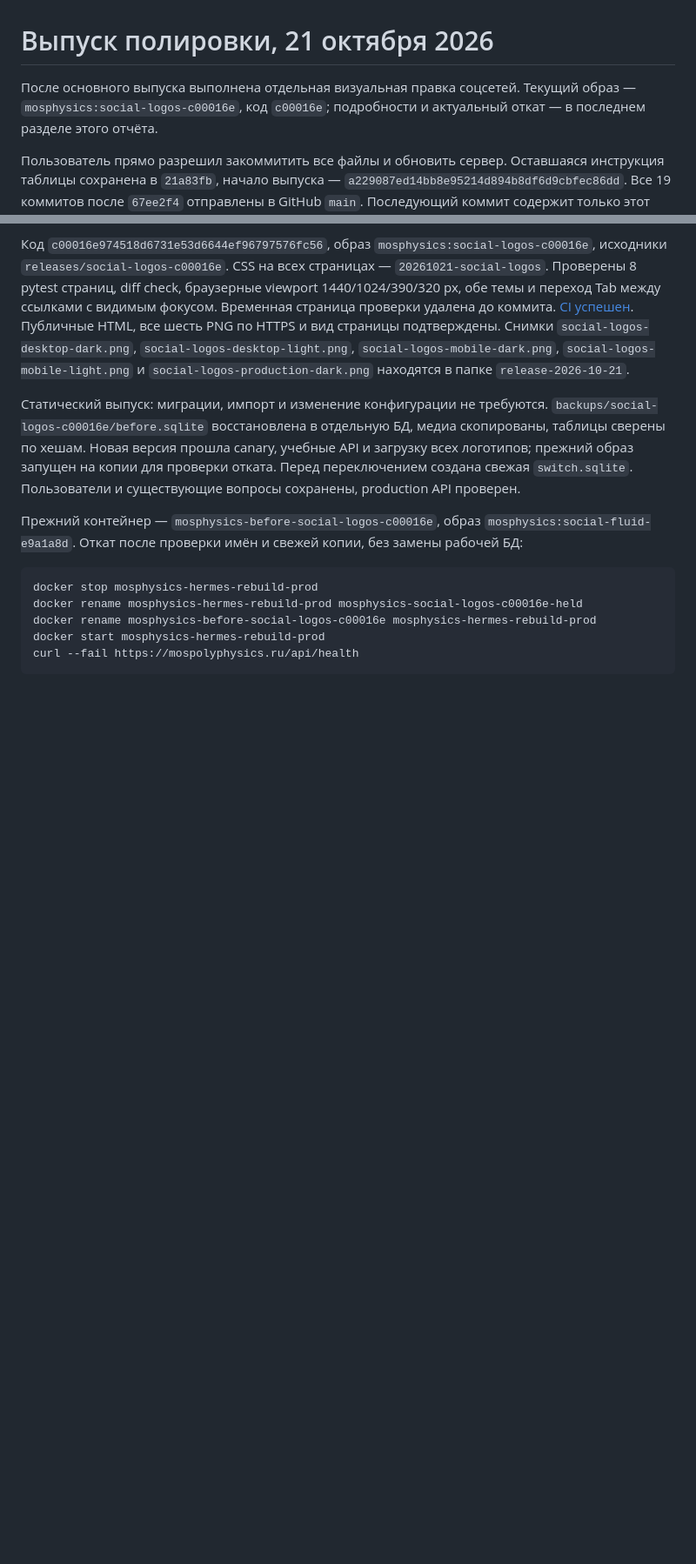
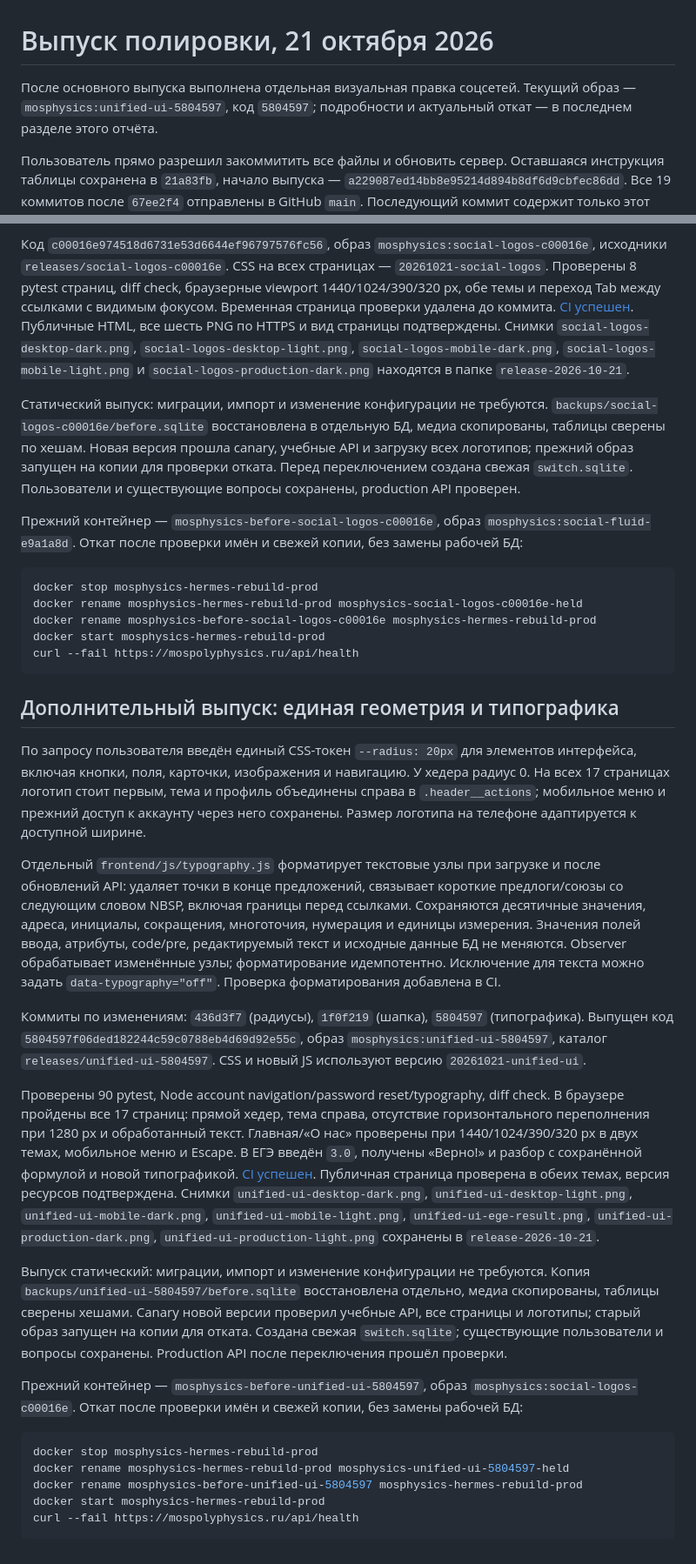
Before and after one commit to melswg/MosPolyPhisics, a Markdown page: docs/DEPLOY_2026-10-21.md, 2 parts joined by grey strips. Shown at 87% size. Rendered like a GitHub page; blank space fills up the shorter version.

Commit message:
docs(deploy): record unified UI and typography release

````diff
--- a/docs/DEPLOY_2026-10-21.md
+++ b/docs/DEPLOY_2026-10-21.md
@@ -1,7 +1,7 @@
 # Выпуск полировки, 21 октября 2026
 
 После основного выпуска выполнена отдельная визуальная правка соцсетей.
-Текущий образ — `mosphysics:social-logos-c00016e`, код `c00016e`;
+Текущий образ — `mosphysics:unified-ui-5804597`, код `5804597`;
 подробности и актуальный откат — в последнем разделе этого отчёта.
 
 Пользователь прямо разрешил закоммитить все файлы и обновить сервер.
@@ -229,3 +229,56 @@ docker rename mosphysics-before-social-logos-c00016e mosphysics-hermes-rebuild-p
 docker start mosphysics-hermes-rebuild-prod
 curl --fail https://mospolyphysics.ru/api/health
 ```
+
+## Дополнительный выпуск: единая геометрия и типографика
+
+По запросу пользователя введён единый CSS-токен `--radius: 20px` для элементов
+интерфейса, включая кнопки, поля, карточки, изображения и навигацию. У хедера
+радиус 0. На всех 17 страницах логотип стоит первым, тема и профиль объединены
+справа в `.header__actions`; мобильное меню и прежний доступ к аккаунту через
+него сохранены. Размер логотипа на телефоне адаптируется к доступной ширине.
+
+Отдельный `frontend/js/typography.js` форматирует текстовые узлы при загрузке
+и после обновлений API: удаляет точки в конце предложений, связывает короткие
+предлоги/союзы со следующим словом NBSP, включая границы перед ссылками.
+Сохраняются десятичные значения, адреса, инициалы, сокращения, многоточия,
+нумерация и единицы измерения. Значения полей ввода, атрибуты, code/pre,
+редактируемый текст и исходные данные БД не меняются. Observer обрабатывает
+изменённые узлы; форматирование идемпотентно. Исключение для текста можно
+задать `data-typography="off"`. Проверка форматирования добавлена в CI.
+
+Коммиты по изменениям: `436d3f7` (радиусы), `1f0f219` (шапка), `5804597`
+(типографика). Выпущен код `5804597f06ded182244c59c0788eb4d69d92e55c`, образ
+`mosphysics:unified-ui-5804597`, каталог `releases/unified-ui-5804597`.
+CSS и новый JS используют версию `20261021-unified-ui`.
+
+Проверены 90 pytest, Node account navigation/password reset/typography,
+diff check. В браузере пройдены все 17 страниц: прямой хедер, тема справа,
+отсутствие горизонтального переполнения при 1280 px и обработанный текст.
+Главная/«О нас» проверены при 1440/1024/390/320 px в двух темах, мобильное меню
+и Escape. В ЕГЭ введён `3.0`, получены «Верно!» и разбор с сохранённой формулой
+и новой типографикой. [CI успешен](https://github.com/melswg/MosPolyPhisics/actions/runs/39638698144).
+Публичная страница проверена в обеих темах, версия ресурсов подтверждена.
+Снимки `unified-ui-desktop-dark.png`, `unified-ui-desktop-light.png`,
+`unified-ui-mobile-dark.png`, `unified-ui-mobile-light.png`,
+`unified-ui-ege-result.png`, `unified-ui-production-dark.png`,
+`unified-ui-production-light.png` сохранены в `release-2026-10-21`.
+
+Выпуск статический: миграции, импорт и изменение конфигурации не требуются.
+Копия `backups/unified-ui-5804597/before.sqlite` восстановлена отдельно,
+медиа скопированы, таблицы сверены хешами. Canary новой версии проверил
+учебные API, все страницы и логотипы; старый образ запущен на копии для отката.
+Создана свежая `switch.sqlite`; существующие пользователи и вопросы сохранены.
+Production API после переключения прошёл проверки.
+
+Прежний контейнер — `mosphysics-before-unified-ui-5804597`, образ
+`mosphysics:social-logos-c00016e`. Откат после проверки имён и свежей копии,
+без замены рабочей БД:
+
+```sh
+docker stop mosphysics-hermes-rebuild-prod
+docker rename mosphysics-hermes-rebuild-prod mosphysics-unified-ui-5804597-held
+docker rename mosphysics-before-unified-ui-5804597 mosphysics-hermes-rebuild-prod
+docker start mosphysics-hermes-rebuild-prod
+curl --fail https://mospolyphysics.ru/api/health
+```
````
Also changed, not shown: docs/TASKS.md (+8 -4 lines).
